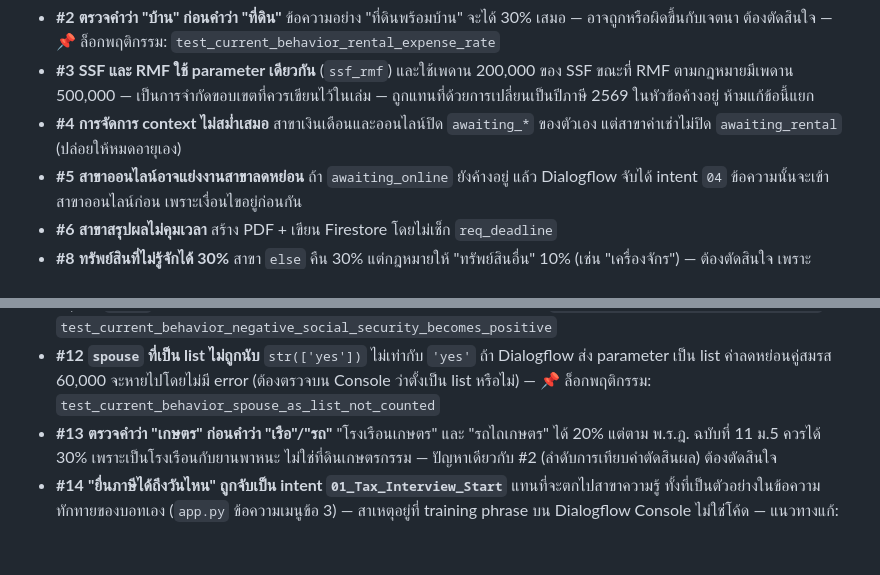
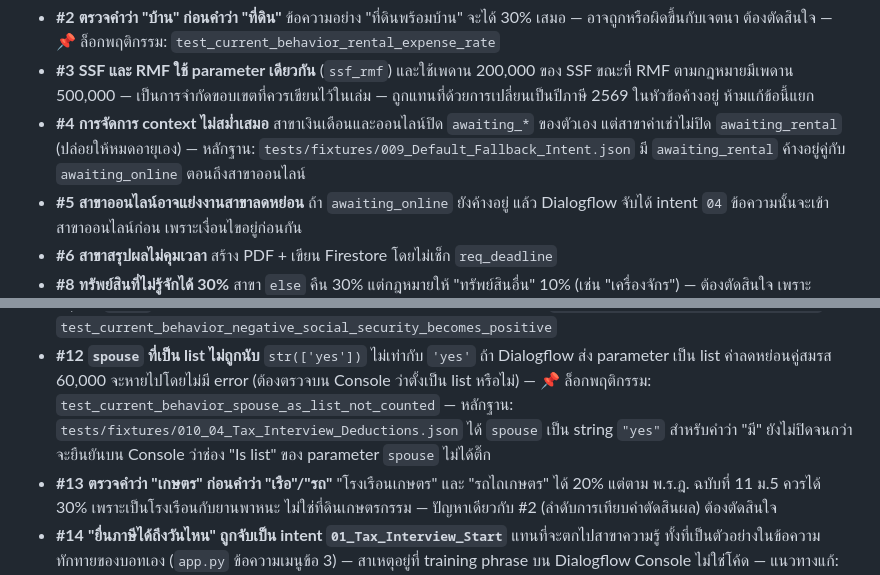
Before and after one commit to gamezud/tax-chatbot, a Markdown page: CLAUDE.md, 2 parts joined by grey strips. Drawn GitHub-style; blank space fills up the shorter version.

```diff
--- a/CLAUDE.md
+++ b/CLAUDE.md
@@ -320,6 +338,7 @@ pytest -v
   — ถูกแทนที่ด้วยการเปลี่ยนเป็นปีภาษี 2569 ในหัวข้อค้างอยู่ ห้ามแก้ข้อนี้แยก
 - **#4** **การจัดการ context ไม่สม่ำเสมอ** สาขาเงินเดือนและออนไลน์ปิด `awaiting_*` ของตัวเอง
   แต่สาขาค่าเช่าไม่ปิด `awaiting_rental` (ปล่อยให้หมดอายุเอง)
+  — หลักฐาน: `tests/fixtures/009_Default_Fallback_Intent.json` มี `awaiting_rental` ค้างอยู่คู่กับ `awaiting_online` ตอนถึงสาขาออนไลน์
 - **#5** **สาขาออนไลน์อาจแย่งงานสาขาลดหย่อน** ถ้า `awaiting_online` ยังค้างอยู่
   แล้ว Dialogflow จับได้ intent `04` ข้อความนั้นจะเข้าสาขาออนไลน์ก่อน เพราะเงื่อนไขอยู่ก่อนกัน
 - **#6** **สาขาสรุปผลไม่คุมเวลา** สร้าง PDF + เขียน Firestore โดยไม่เช็ก `req_deadline`
@@ -340,6 +359,8 @@ pytest -v
 - **#12** **`spouse` ที่เป็น list ไม่ถูกนับ** `str(['yes'])` ไม่เท่ากับ `'yes'` ถ้า Dialogflow ส่ง parameter
   เป็น list ค่าลดหย่อนคู่สมรส 60,000 จะหายไปโดยไม่มี error (ต้องตรวจบน Console ว่าตั้งเป็น list หรือไม่)
   — 📌 ล็อกพฤติกรรม: `test_current_behavior_spouse_as_list_not_counted`
+  — หลักฐาน: `tests/fixtures/010_04_Tax_Interview_Deductions.json` ได้ `spouse` เป็น string `"yes"` สำหรับคำว่า "มี"
+  ยังไม่ปิดจนกว่าจะยืนยันบน Console ว่าช่อง "Is list" ของ parameter `spouse` ไม่ได้ติ๊ก
 - **#13** **ตรวจคำว่า "เกษตร" ก่อนคำว่า "เรือ"/"รถ"** "โรงเรือนเกษตร" และ "รถไถเกษตร" ได้ 20%
   แต่ตาม พ.ร.ฎ. ฉบับที่ 11 ม.5 ควรได้ 30% เพราะเป็นโรงเรือนกับยานพาหนะ ไม่ใช่ที่ดินเกษตรกรรม
   — ปัญหาเดียวกับ #2 (ลำดับการเทียบคำตัดสินผล) ต้องตัดสินใจ
```
Also changed, not shown: other parts of CLAUDE.md (+18 -0 lines).
